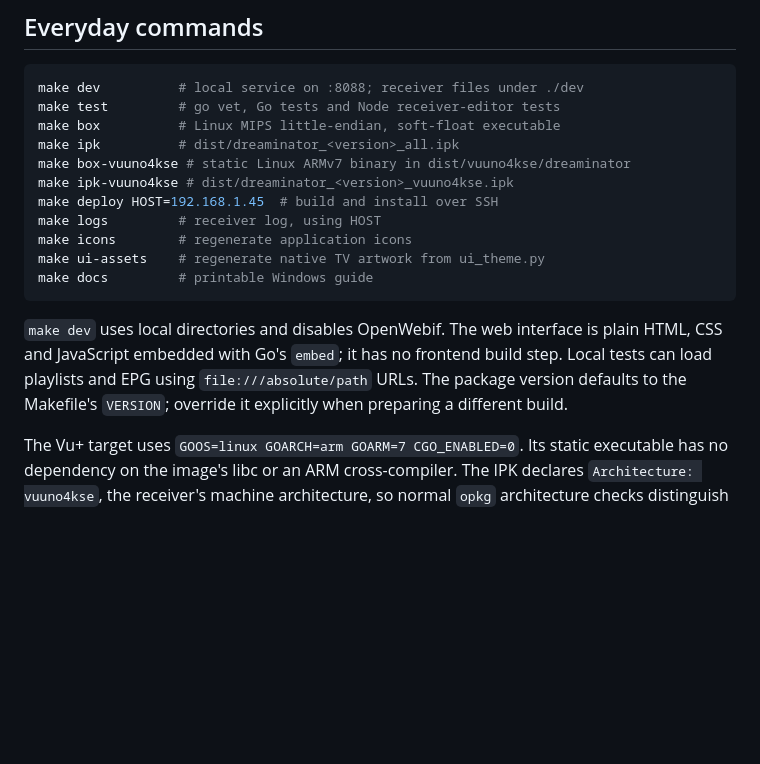
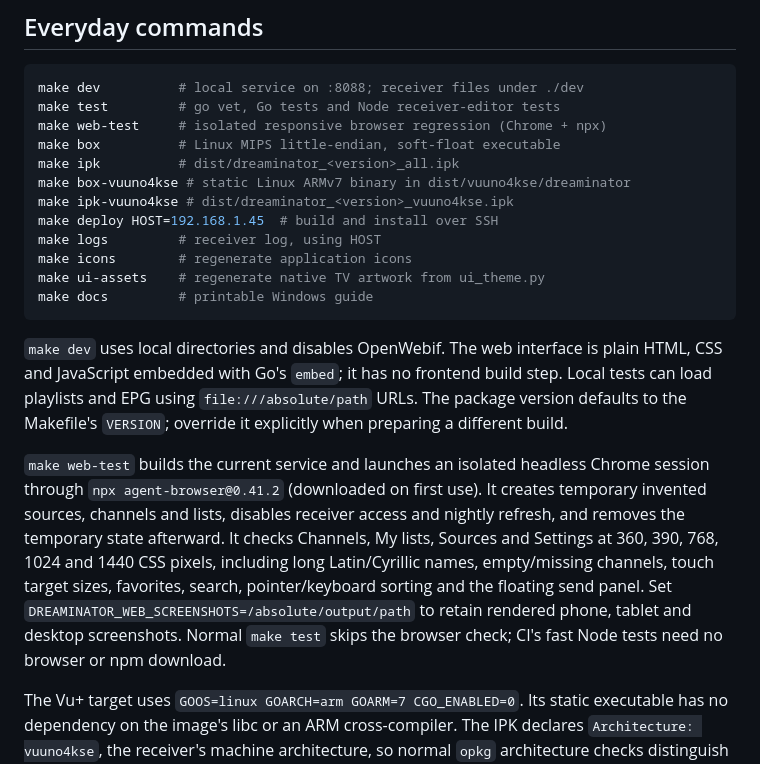
Before and after one commit to 4gray/dreaminator, a Markdown page: docs/development.md, the part around the change. Drawn GitHub-style; blank space fills up the shorter version.

````diff
--- a/docs/development.md
+++ b/docs/development.md
@@ -17,6 +17,7 @@ The compiler version matters on old receiver kernels. Go 1.26.0 crashed with `fu
 ```sh
 make dev          # local service on :8088; receiver files under ./dev
 make test         # go vet, Go tests and Node receiver-editor tests
+make web-test     # isolated responsive browser regression (Chrome + npx)
 make box          # Linux MIPS little-endian, soft-float executable
 make ipk          # dist/dreaminator_<version>_all.ipk
 make box-vuuno4kse # static Linux ARMv7 binary in dist/vuuno4kse/dreaminator
@@ -29,6 +30,8 @@ make docs         # printable Windows guide
 ```
 
 `make dev` uses local directories and disables OpenWebif. The web interface is plain HTML, CSS and JavaScript embedded with Go's `embed`; it has no frontend build step. Local tests can load playlists and EPG using `file:///absolute/path` URLs. The package version defaults to the Makefile's `VERSION`; override it explicitly when preparing a different build.
+
+`make web-test` builds the current service and launches an isolated headless Chrome session through `npx agent-browser@0.41.2` (downloaded on first use). It creates temporary invented sources, channels and lists, disables receiver access and nightly refresh, and removes the temporary state afterward. It checks Channels, My lists, Sources and Settings at 360, 390, 768, 1024 and 1440 CSS pixels, including long Latin/Cyrillic names, empty/missing channels, touch target sizes, favorites, search, pointer/keyboard sorting and the floating send panel. Set `DREAMINATOR_WEB_SCREENSHOTS=/absolute/output/path` to retain rendered phone, tablet and desktop screenshots. Normal `make test` skips the browser check; CI's fast Node tests need no browser or npm download.
 
 The Vu+ target uses `GOOS=linux GOARCH=arm GOARM=7 CGO_ENABLED=0`. Its static executable has no dependency on the image's libc or an ARM cross-compiler. The IPK declares `Architecture: vuuno4kse`, the receiver's machine architecture, so normal `opkg` architecture checks distinguish it from a DM520 package. The packager checks ELF class, byte order, CPU and static linking before creating either package. `Architecture: all` remains the legacy DM520 label for compatibility; it is not a universal executable.
 
````
Also changed, not shown: docs/responsive-web.md (added, +42 -0 lines), docs/screenshots/responsive-channels-phone.png (added), docs/screenshots/responsive-favorites-desktop.png (added), docs/screenshots/responsive-favorites-phone.png (added), docs/screenshots/responsive-favorites-tablet.png (added), 4 other files.
